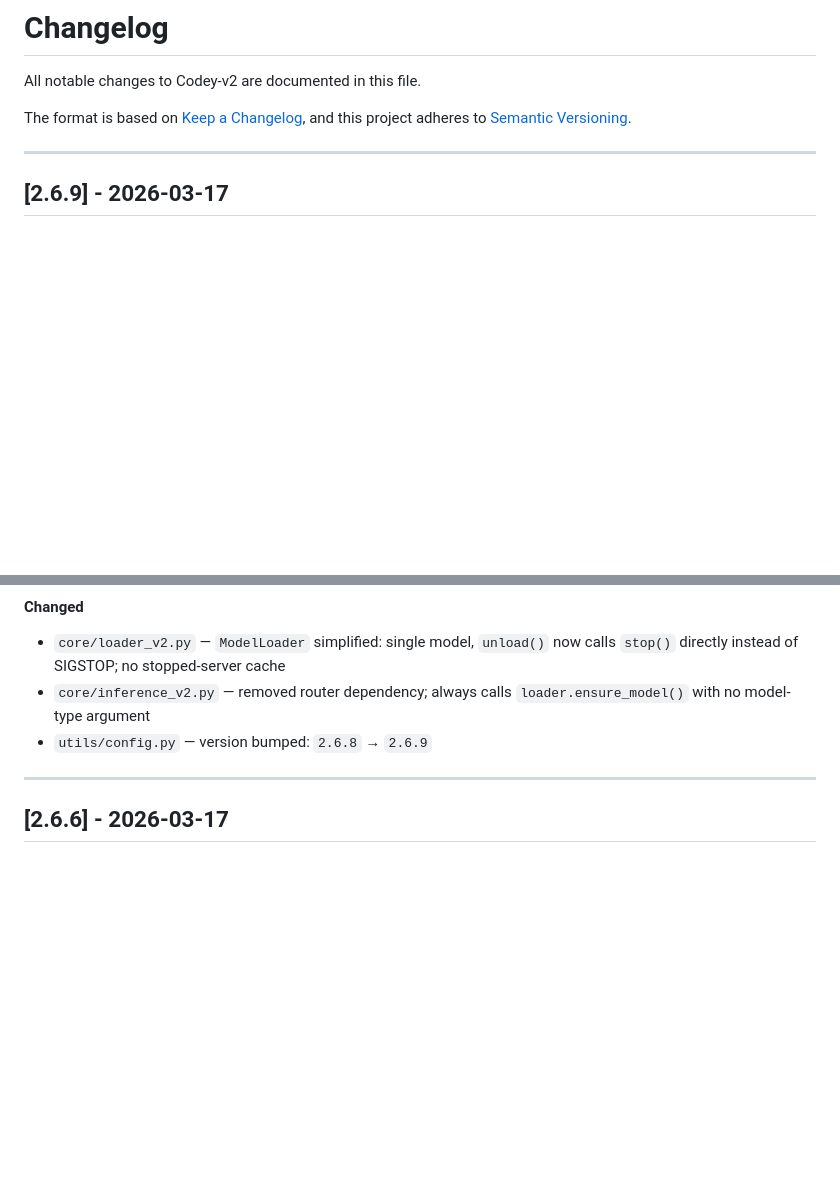
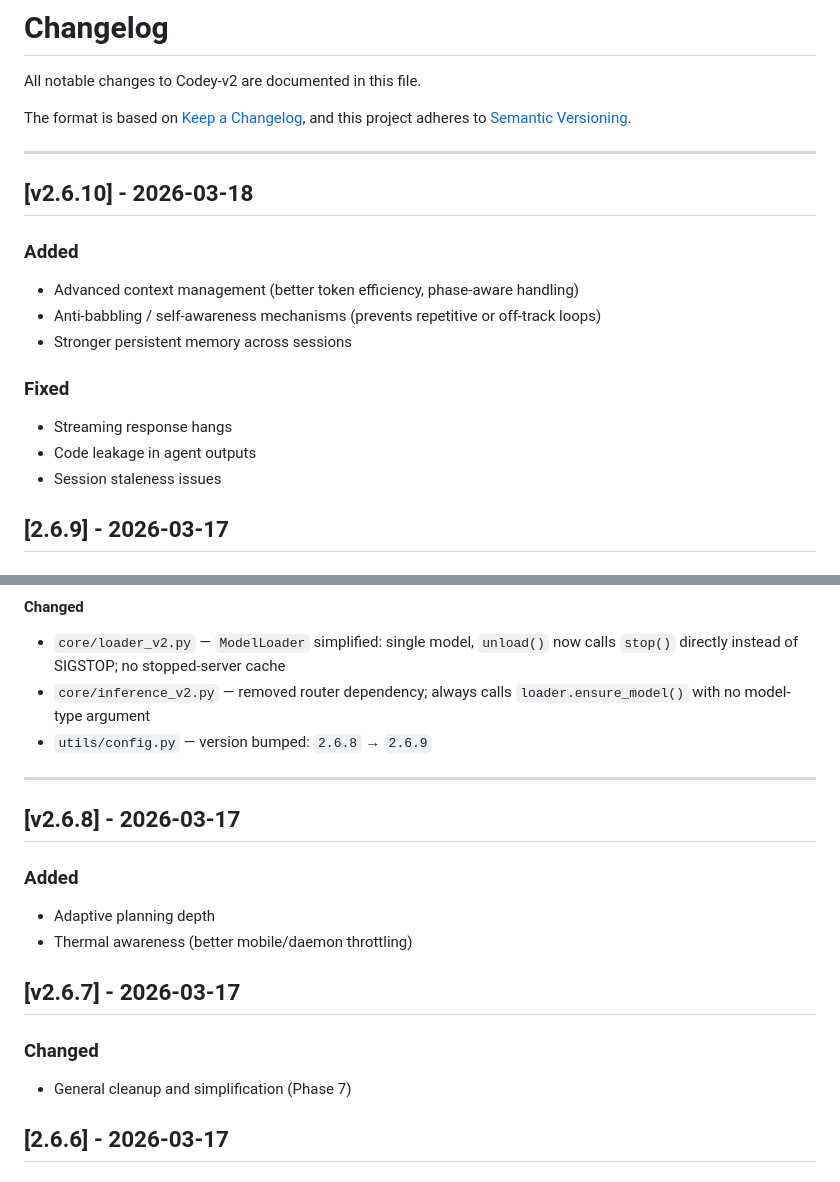
Before and after one commit to Zayokuza/kuza-ai, a Markdown page: CHANGELOG.md, 2 parts joined by grey strips. GitHub-like rendering; blank space fills up the shorter version.

Commit message:
Update CHANGELOG.md with full v2.6 series details (v2.6.0 to v2.6.10)

```diff
--- a/CHANGELOG.md
+++ b/CHANGELOG.md
@@ -6,6 +6,19 @@ The format is based on [Keep a Changelog](https://keepachangelog.com/en/1.0.0/),
 and this project adheres to [Semantic Versioning](https://semver.org/spec/v2.0.0.html).
 
 ---
+
+## [v2.6.10] - 2026-03-18
+### Added
+- Advanced context management (better token efficiency, phase-aware handling)
+- Anti-babbling / self-awareness mechanisms (prevents repetitive or off-track loops)
+- Stronger persistent memory across sessions
+
+### Fixed
+- Streaming response hangs
+- Code leakage in agent outputs
+- Session staleness issues
+
+
 
 ## [2.6.9] - 2026-03-17
 
@@ -39,6 +52,17 @@ conversational exchanges.
 - `utils/config.py` — version bumped: `2.6.8` → `2.6.9`
 
 ---
+
+## [v2.6.8] - 2026-03-17
+### Added
+- Adaptive planning depth
+- Thermal awareness (better mobile/daemon throttling)
+
+## [v2.6.7] - 2026-03-17
+### Changed
+- General cleanup and simplification (Phase 7)
+
+
 
 ## [2.6.6] - 2026-03-17
 
```
